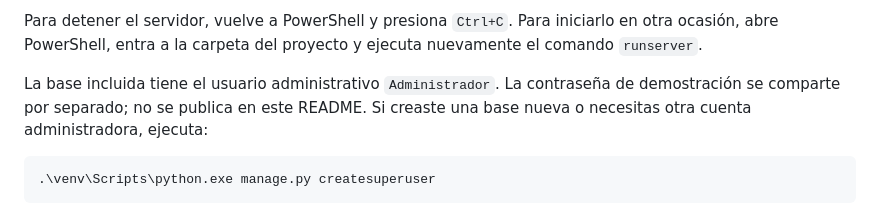
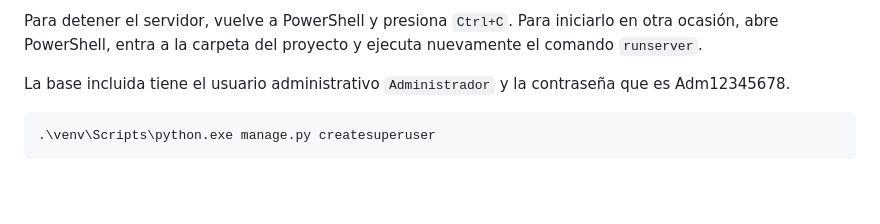
Before and after one commit to SebasOfEek/administrador-gimnasios, a Markdown page: README.md, the part around the change. Rendered like a GitHub page; blank space fills up the shorter version.

Commit message:
Update
Updated admin user password information in README.

````diff
--- a/README.md
+++ b/README.md
@@ -180,9 +180,8 @@ Para detener el servidor, vuelve a PowerShell y presiona `Ctrl+C`. Para
 iniciarlo en otra ocasión, abre PowerShell, entra a la carpeta del proyecto y
 ejecuta nuevamente el comando `runserver`.
 
-La base incluida tiene el usuario administrativo `Administrador`. La contraseña
-de demostración se comparte por separado; no se publica en este README. Si
-creaste una base nueva o necesitas otra cuenta administradora, ejecuta:
+La base incluida tiene el usuario administrativo `Administrador` y la contraseña
+que es Adm12345678.
 
 ```powershell
 .\venv\Scripts\python.exe manage.py createsuperuser
````
